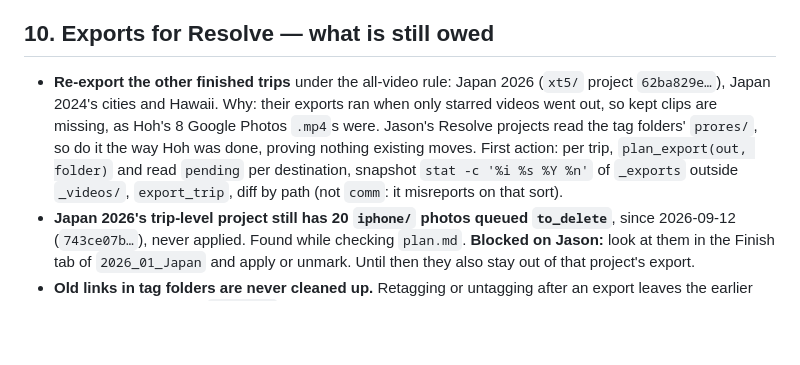
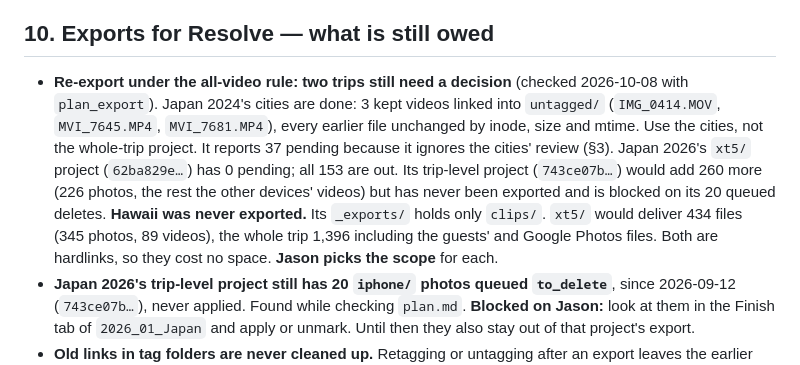
Before and after one commit to JasonTang99/sightread, a Markdown page: docs/next-steps.md, the part around the change. GitHub-like rendering; blank space fills up the shorter version.

Commit message:
Record Japan 2024's re-export and what Japan 2026 and Hawaii need
Japan 2024's cities delivered the three kept videos the starred-only rule
had left out, with every earlier file unchanged. Japan 2026's xt5 project
was already complete, and Hawaii turned out never to have been exported,
so both wait on Jason choosing camera-only or whole-trip scope.

Co-Authored-By: Claude Opus 5.5 <noreply@anthropic.com>

```diff
--- a/docs/next-steps.md
+++ b/docs/next-steps.md
@@ -742,15 +742,20 @@ reflects it.
 
 ## 10. Exports for Resolve — what is still owed
 
-- **Re-export the other finished trips** under the all-video rule: Japan 2026
-  (`xt5/` project `62ba829e…`), Japan 2024's cities and Hawaii. Why: their
-  exports ran when only starred videos went out, so kept clips are missing,
-  as Hoh's 8 Google Photos `.mp4`s were. Jason's Resolve projects read the
-  tag folders' `prores/`, so do it the way Hoh was done, proving nothing
-  existing moves. First action: per trip, `plan_export(out, folder)` and
-  read `pending` per destination, snapshot `stat -c '%i %s %Y %n'` of
-  `_exports` outside `_videos/`, `export_trip`, diff by path (not `comm`:
-  it misreports on that sort).
+- **Re-export under the all-video rule: two trips still need a decision**
+  (checked 2026-10-08 with `plan_export`). Japan 2024's cities are done: 3
+  kept videos linked into `untagged/` (`IMG_0414.MOV`, `MVI_7645.MP4`,
+  `MVI_7681.MP4`), every earlier file unchanged by inode, size and mtime.
+  Use the cities, not the whole-trip project. It reports 37 pending because
+  it ignores the cities' review (§3).
+  Japan 2026's `xt5/` project (`62ba829e…`) has 0 pending; all 153 are out.
+  Its trip-level project (`743ce07b…`) would add 260 more (226 photos, the
+  rest the other devices' videos) but has never been exported and is blocked
+  on its 20 queued deletes. **Hawaii was never exported.** Its `_exports/`
+  holds only `clips/`. `xt5/` would deliver 434 files (345 photos, 89
+  videos), the whole trip 1,396 including the guests' and Google Photos
+  files. Both are hardlinks, so they cost no space. **Jason picks the
+  scope** for each.
 - **Japan 2026's trip-level project still has 20 `iphone/` photos queued
   `to_delete`**, since 2026-09-12 (`743ce07b…`), never applied. Found while
   checking `plan.md`. **Blocked on Jason:** look at them in the Finish tab
```
